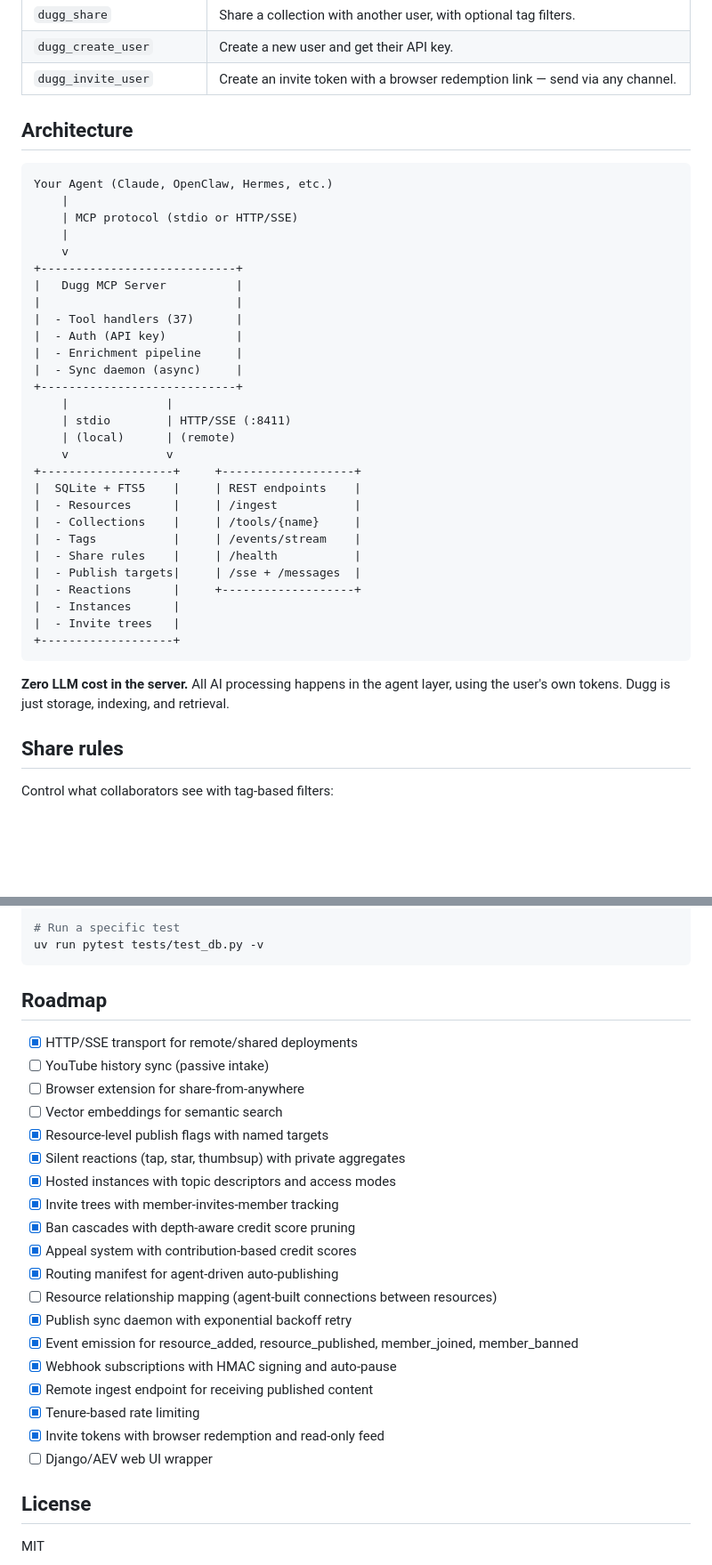
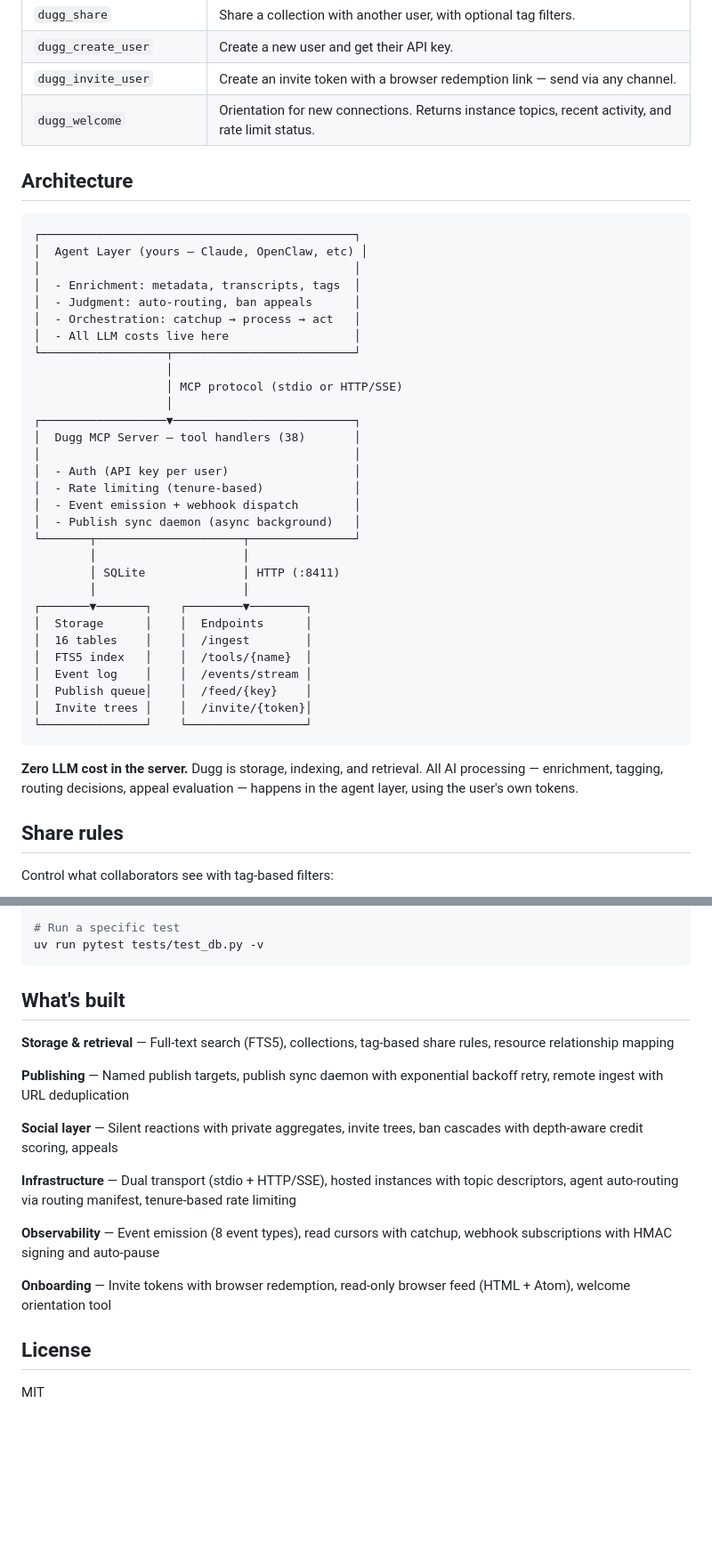
Before and after one commit to kadedworkin/dugg-fyi, a Markdown page: README.md, 2 parts joined by grey strips. Shown at 89% size. Rendered like a GitHub page; blank space fills up the shorter version.

Commit message:
Restructure README: add dugg_welcome, fix tool count, replace roadmap with feature summary
- Add missing dugg_welcome to MCP Tools table (37 → 38 tools)
- Replace roadmap checklist with categorized "What's built" section
- Rework architecture diagram to show three-layer stack (agent → MCP server → storage/endpoints)
- Remove unchecked roadmap items (client-side concerns, not MCP server features)

Co-Authored-By: Claude Opus 4.6 <noreply@anthropic.com>

````diff
--- a/README.md
+++ b/README.md
@@ -193,41 +193,44 @@ Add to your OpenClaw config:
 | `dugg_share` | Share a collection with another user, with optional tag filters. |
 | `dugg_create_user` | Create a new user and get their API key. |
 | `dugg_invite_user` | Create an invite token with a browser redemption link — send via any channel. |
+| `dugg_welcome` | Orientation for new connections. Returns instance topics, recent activity, and rate limit status. |
 
 ## Architecture
 
 ```
-Your Agent (Claude, OpenClaw, Hermes, etc.)
-    |
-    | MCP protocol (stdio or HTTP/SSE)
-    |
-    v
-+----------------------------+
-|   Dugg MCP Server          |
-|                            |
-|  - Tool handlers (37)      |
-|  - Auth (API key)          |
-|  - Enrichment pipeline     |
-|  - Sync daemon (async)     |
-+----------------------------+
-    |              |
-    | stdio        | HTTP/SSE (:8411)
-    | (local)      | (remote)
-    v              v
-+-------------------+     +-------------------+
-|  SQLite + FTS5    |     | REST endpoints    |
-|  - Resources      |     | /ingest           |
-|  - Collections    |     | /tools/{name}     |
-|  - Tags           |     | /events/stream    |
-|  - Share rules    |     | /health           |
-|  - Publish targets|     | /sse + /messages  |
-|  - Reactions      |     +-------------------+
-|  - Instances      |
-|  - Invite trees   |
-+-------------------+
+┌─────────────────────────────────────────────┐
+│  Agent Layer (yours — Claude, OpenClaw, etc) │
+│                                             │
+│  - Enrichment: metadata, transcripts, tags  │
+│  - Judgment: auto-routing, ban appeals      │
+│  - Orchestration: catchup → process → act   │
+│  - All LLM costs live here                  │
+└──────────────────┬──────────────────────────┘
+                   │
+                   │ MCP protocol (stdio or HTTP/SSE)
+                   │
+┌──────────────────▼──────────────────────────┐
+│  Dugg MCP Server — tool handlers (38)       │
+│                                             │
+│  - Auth (API key per user)                  │
+│  - Rate limiting (tenure-based)             │
+│  - Event emission + webhook dispatch        │
+│  - Publish sync daemon (async background)   │
+└───────┬─────────────────────┬───────────────┘
+        │                     │
+        │ SQLite              │ HTTP (:8411)
+        │                     │
+┌───────▼───────┐    ┌────────▼────────┐
+│  Storage      │    │  Endpoints      │
+│  16 tables    │    │  /ingest        │
+│  FTS5 index   │    │  /tools/{name}  │
+│  Event log    │    │  /events/stream │
+│  Publish queue│    │  /feed/{key}    │
+│  Invite trees │    │  /invite/{token}│
+└───────────────┘    └─────────────────┘
 ```
 
-**Zero LLM cost in the server.** All AI processing happens in the agent layer, using the user's own tokens. Dugg is just storage, indexing, and retrieval.
+**Zero LLM cost in the server.** Dugg is storage, indexing, and retrieval. All AI processing — enrichment, tagging, routing decisions, appeal evaluation — happens in the agent layer, using the user's own tokens.
 
 ## Share rules
 
@@ -598,27 +601,19 @@ uv run pytest
 uv run pytest tests/test_db.py -v
 ```
 
-## Roadmap
+## What's built
 
-- [x] HTTP/SSE transport for remote/shared deployments
-- [ ] YouTube history sync (passive intake)
-- [ ] Browser extension for share-from-anywhere
-- [ ] Vector embeddings for semantic search
-- [x] Resource-level publish flags with named targets
-- [x] Silent reactions (tap, star, thumbsup) with private aggregates
-- [x] Hosted instances with topic descriptors and access modes
-- [x] Invite trees with member-invites-member tracking
-- [x] Ban cascades with depth-aware credit score pruning
-- [x] Appeal system with contribution-based credit scores
-- [x] Routing manifest for agent-driven auto-publishing
-- [ ] Resource relationship mapping (agent-built connections between resources)
-- [x] Publish sync daemon with exponential backoff retry
-- [x] Event emission for resource_added, resource_published, member_joined, member_banned
-- [x] Webhook subscriptions with HMAC signing and auto-pause
-- [x] Remote ingest endpoint for receiving published content
-- [x] Tenure-based rate limiting
-- [x] Invite tokens with browser redemption and read-only feed
-- [ ] Django/AEV web UI wrapper
+**Storage & retrieval** — Full-text search (FTS5), collections, tag-based share rules, resource relationship mapping
+
+**Publishing** — Named publish targets, publish sync daemon with exponential backoff retry, remote ingest with URL deduplication
+
+**Social layer** — Silent reactions with private aggregates, invite trees, ban cascades with depth-aware credit scoring, appeals
+
+**Infrastructure** — Dual transport (stdio + HTTP/SSE), hosted instances with topic descriptors, agent auto-routing via routing manifest, tenure-based rate limiting
+
+**Observability** — Event emission (8 event types), read cursors with catchup, webhook subscriptions with HMAC signing and auto-pause
+
+**Onboarding** — Invite tokens with browser redemption, read-only browser feed (HTML + Atom), welcome orientation tool
 
 ## License
 
````
